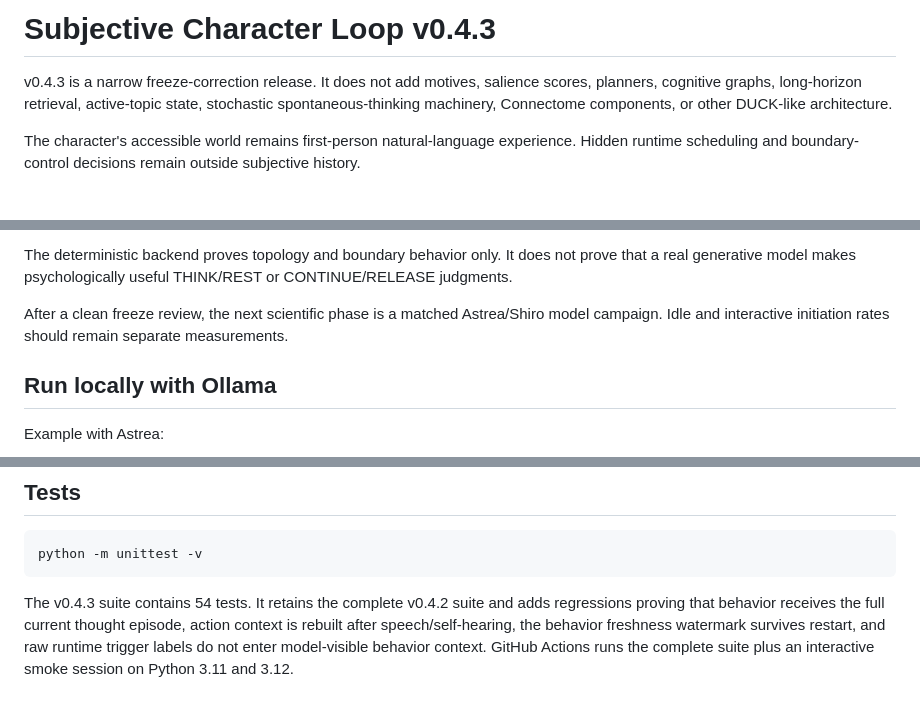
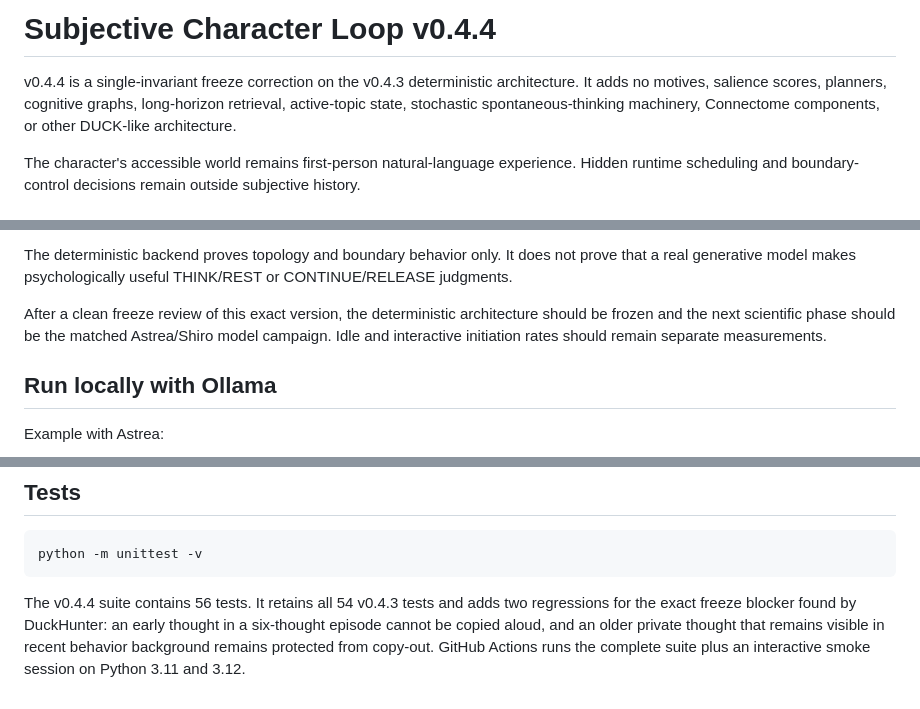
Before and after one commit to Azimn/FirstPersonLoopTest, a Markdown page: subjective_character_loop_v0_4/README.md, 3 parts joined by grey strips. GitHub-like rendering.

````diff
--- a/subjective_character_loop_v0_4/README.md
+++ b/subjective_character_loop_v0_4/README.md
@@ -1,6 +1,6 @@
-# Subjective Character Loop v0.4.3
+# Subjective Character Loop v0.4.4
 
-v0.4.3 is a narrow freeze-correction release. It does not add motives, salience scores, planners, cognitive graphs, long-horizon retrieval, active-topic state, stochastic spontaneous-thinking machinery, Connectome components, or other DUCK-like architecture.
+v0.4.4 is a single-invariant freeze correction on the v0.4.3 deterministic architecture. It adds no motives, salience scores, planners, cognitive graphs, long-horizon retrieval, active-topic state, stochastic spontaneous-thinking machinery, Connectome components, or other DUCK-like architecture.
 
 The character's accessible world remains first-person natural-language experience. Hidden runtime scheduling and boundary-control decisions remain outside subjective history.
 
@@ -112,7 +108,7 @@ The deterministic implementation tests a minimal separation among:
 
 The deterministic backend proves topology and boundary behavior only. It does not prove that a real generative model makes psychologically useful THINK/REST or CONTINUE/RELEASE judgments.
 
-After a clean freeze review, the next scientific phase is a matched Astrea/Shiro model campaign. Idle and interactive initiation rates should remain separate measurements.
+After a clean freeze review of this exact version, the deterministic architecture should be frozen and the next scientific phase should be the matched Astrea/Shiro model campaign. Idle and interactive initiation rates should remain separate measurements.
 
 ## Run locally with Ollama
 
@@ -139,4 +135,4 @@ Useful commands:
 python -m unittest -v
 ```
 
-The v0.4.3 suite contains 54 tests. It retains the complete v0.4.2 suite and adds regressions proving that behavior receives the full current thought episode, action context is rebuilt after speech/self-hearing, the behavior freshness watermark survives restart, and raw runtime trigger labels do not enter model-visible behavior context. GitHub Actions runs the complete suite plus an interactive smoke session on Python 3.11 and 3.12.
+The v0.4.4 suite contains 56 tests. It retains all 54 v0.4.3 tests and adds two regressions for the exact freeze blocker found by DuckHunter: an early thought in a six-thought episode cannot be copied aloud, and an older private thought that remains visible in recent behavior background remains protected from copy-out. GitHub Actions runs the complete suite plus an interactive smoke session on Python 3.11 and 3.12.
````
Also changed, not shown: other parts of subjective_character_loop_v0_4/README.md (+38 -42 lines).
